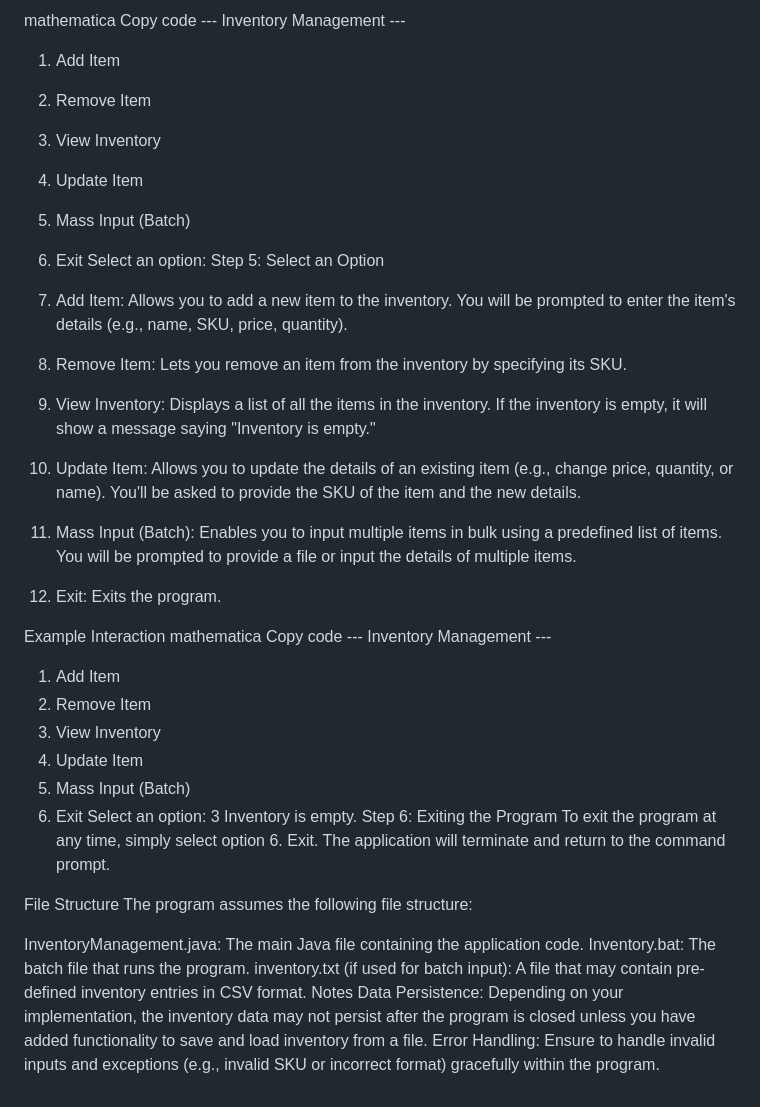
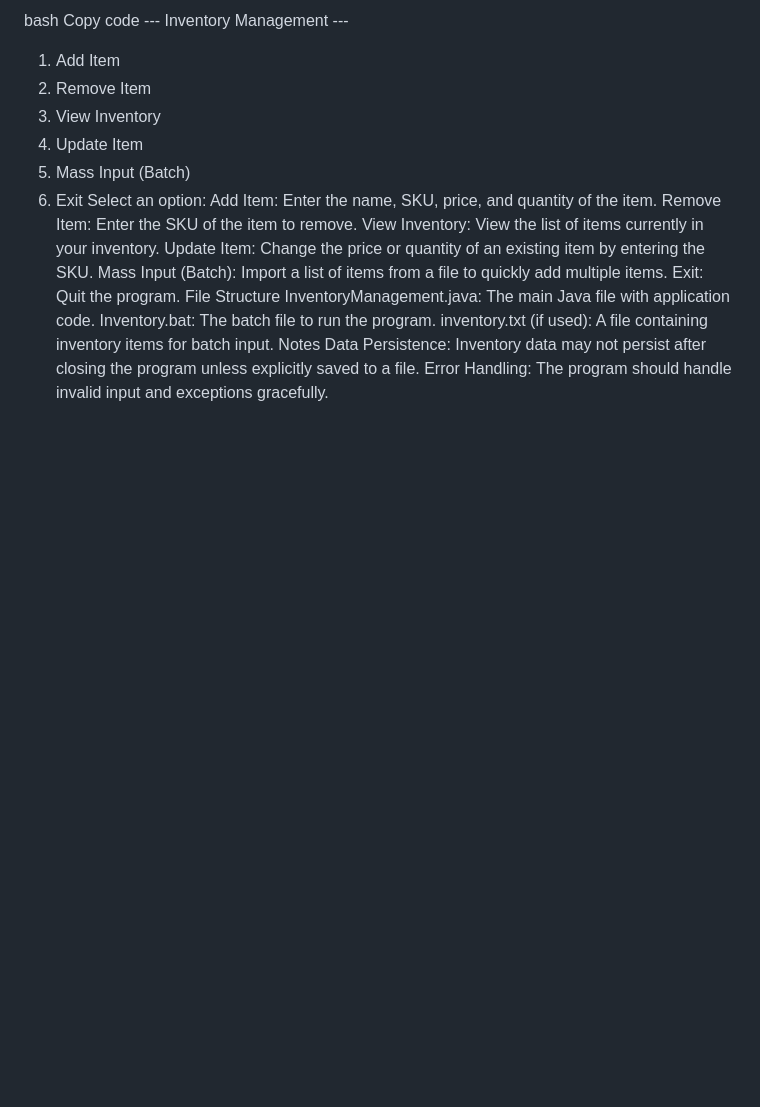
Before and after one commit to eashinji/Java-Projects, a Markdown page: README.md, the part around the change printed below. Drawn GitHub-style; blank space fills up the shorter version.

```diff
--- a/README.md
+++ b/README.md
@@ -34,5 +112,5 @@ Once the program starts, you'll see the following options displayed in the termi
 
-mathematica
+bash
 Copy code
 --- Inventory Management ---
 1. Add Item
@@ -42,40 +120,16 @@ Copy code
 5. Mass Input (Batch)
 6. Exit
 Select an option:
-Step 5: Select an Option
-1. Add Item: Allows you to add a new item to the inventory. You will be prompted to enter the item's details (e.g., name, SKU, price, quantity).
-
-2. Remove Item: Lets you remove an item from the inventory by specifying its SKU.
-
-3. View Inventory: Displays a list of all the items in the inventory. If the inventory is empty, it will show a message saying "Inventory is empty."
-
-4. Update Item: Allows you to update the details of an existing item (e.g., change price, quantity, or name). You'll be asked to provide the SKU of the item and the new details.
-
-5. Mass Input (Batch): Enables you to input multiple items in bulk using a predefined list of items. You will be prompted to provide a file or input the details of multiple items.
-
-6. Exit: Exits the program.
-
-Example Interaction
-mathematica
-Copy code
---- Inventory Management ---
-1. Add Item
-2. Remove Item
-3. View Inventory
-4. Update Item
-5. Mass Input (Batch)
-6. Exit
-Select an option: 3
-Inventory is empty.
-Step 6: Exiting the Program
-To exit the program at any time, simply select option 6. Exit. The application will terminate and return to the command prompt.
-
+Add Item: Enter the name, SKU, price, and quantity of the item.
+Remove Item: Enter the SKU of the item to remove.
+View Inventory: View the list of items currently in your inventory.
+Update Item: Change the price or quantity of an existing item by entering the SKU.
+Mass Input (Batch): Import a list of items from a file to quickly add multiple items.
+Exit: Quit the program.
 File Structure
-The program assumes the following file structure:
-
-InventoryManagement.java: The main Java file containing the application code.
-Inventory.bat: The batch file that runs the program.
-inventory.txt (if used for batch input): A file that may contain pre-defined inventory entries in CSV format.
+InventoryManagement.java: The main Java file with application code.
+Inventory.bat: The batch file to run the program.
+inventory.txt (if used): A file containing inventory items for batch input.
 Notes
-Data Persistence: Depending on your implementation, the inventory data may not persist after the program is closed unless you have added functionality to save and load inventory from a file.
-Error Handling: Ensure to handle invalid inputs and exceptions (e.g., invalid SKU or incorrect format) gracefully within the program.
+Data Persistence: Inventory data may not persist after closing the program unless explicitly saved to a file.
+Error Handling: The program should handle invalid input and exceptions gracefully.
```
Also changed, not shown: other parts of README.md (+97 -19 lines).
